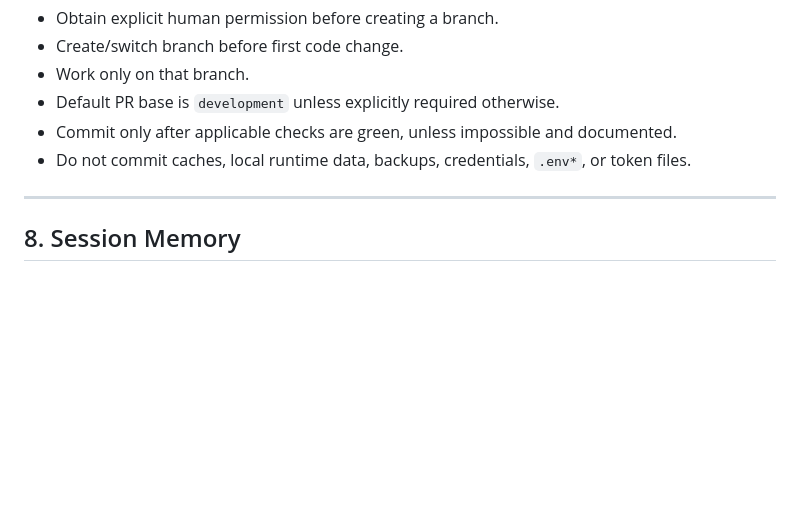
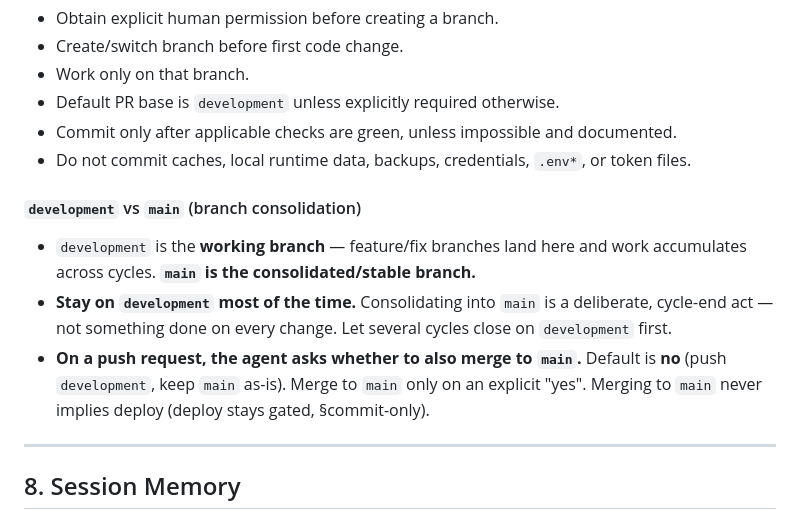
Before and after one commit to EDortta/AI-Agents, a Markdown page: AGENTS.md, the part around the change. Drawn GitHub-style; blank space fills up the shorter version.

Commit message:
docs(AGENTS): branch consolidation policy — development is the working branch, main is consolidated
development = ongoing working branch (work accumulates across cycles); main =
consolidated/stable. Consolidate to main only at cycle end. On a push request the
agent ASKS whether to also merge to main (default no). Merging to main never
implies deploy.

```diff
--- a/AGENTS.md
+++ b/AGENTS.md
@@ -223,6 +223,18 @@ Rules:
 - Commit only after applicable checks are green, unless impossible and documented.
 - Do not commit caches, local runtime data, backups, credentials, `.env*`, or token files.
 
+#### `development` vs `main` (branch consolidation)
+
+- `development` is the **working branch** — feature/fix branches land here and
+  work accumulates across cycles. **`main` is the consolidated/stable branch.**
+- **Stay on `development` most of the time.** Consolidating into `main` is a
+  deliberate, cycle-end act — not something done on every change. Let several
+  cycles close on `development` first.
+- **On a push request, the agent asks whether to also merge to `main`.** Default
+  is **no** (push `development`, keep `main` as-is). Merge to `main` only on an
+  explicit "yes". Merging to `main` never implies deploy (deploy stays gated,
+  §commit-only).
+
 ---
 
 ## 8. Session Memory
```
